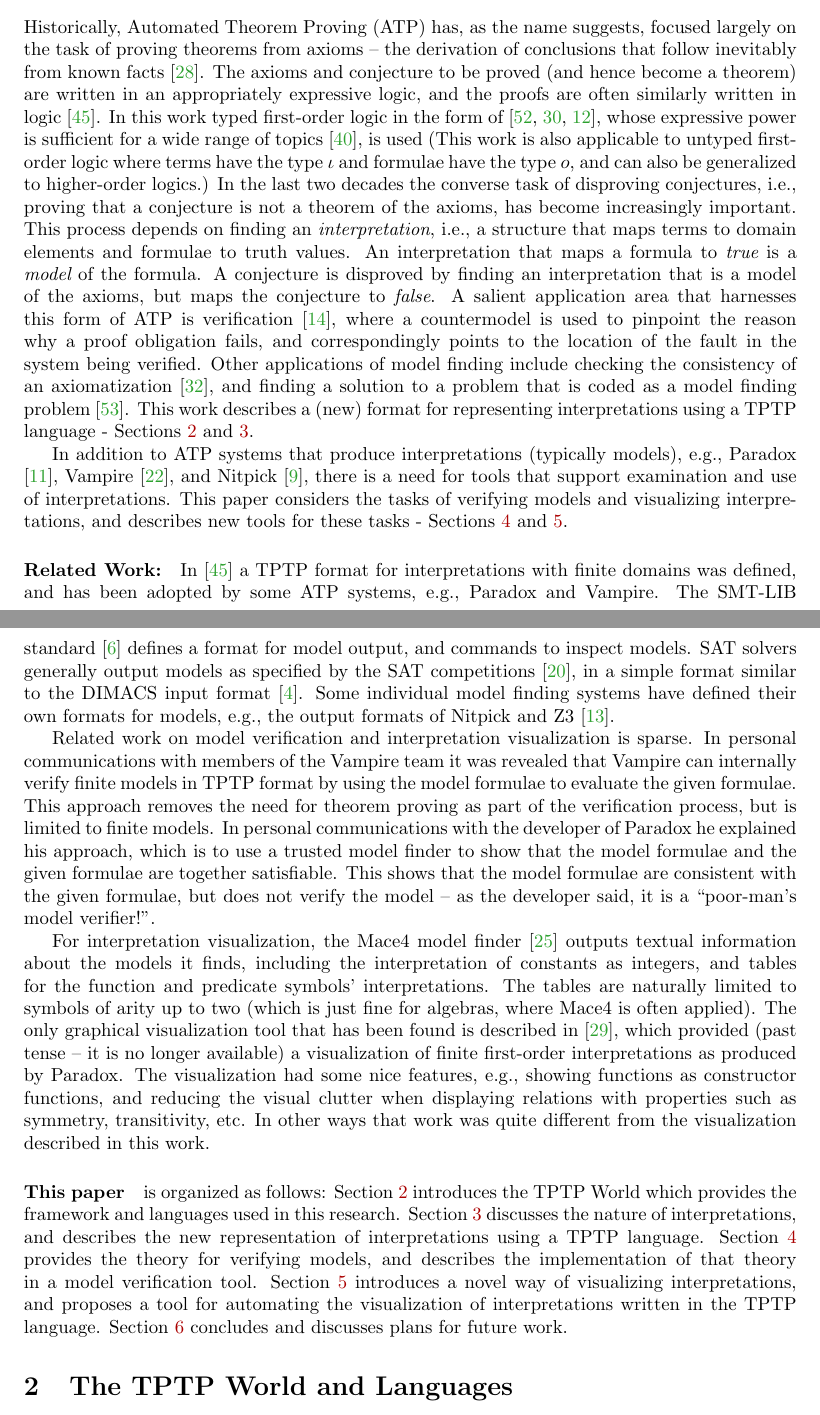
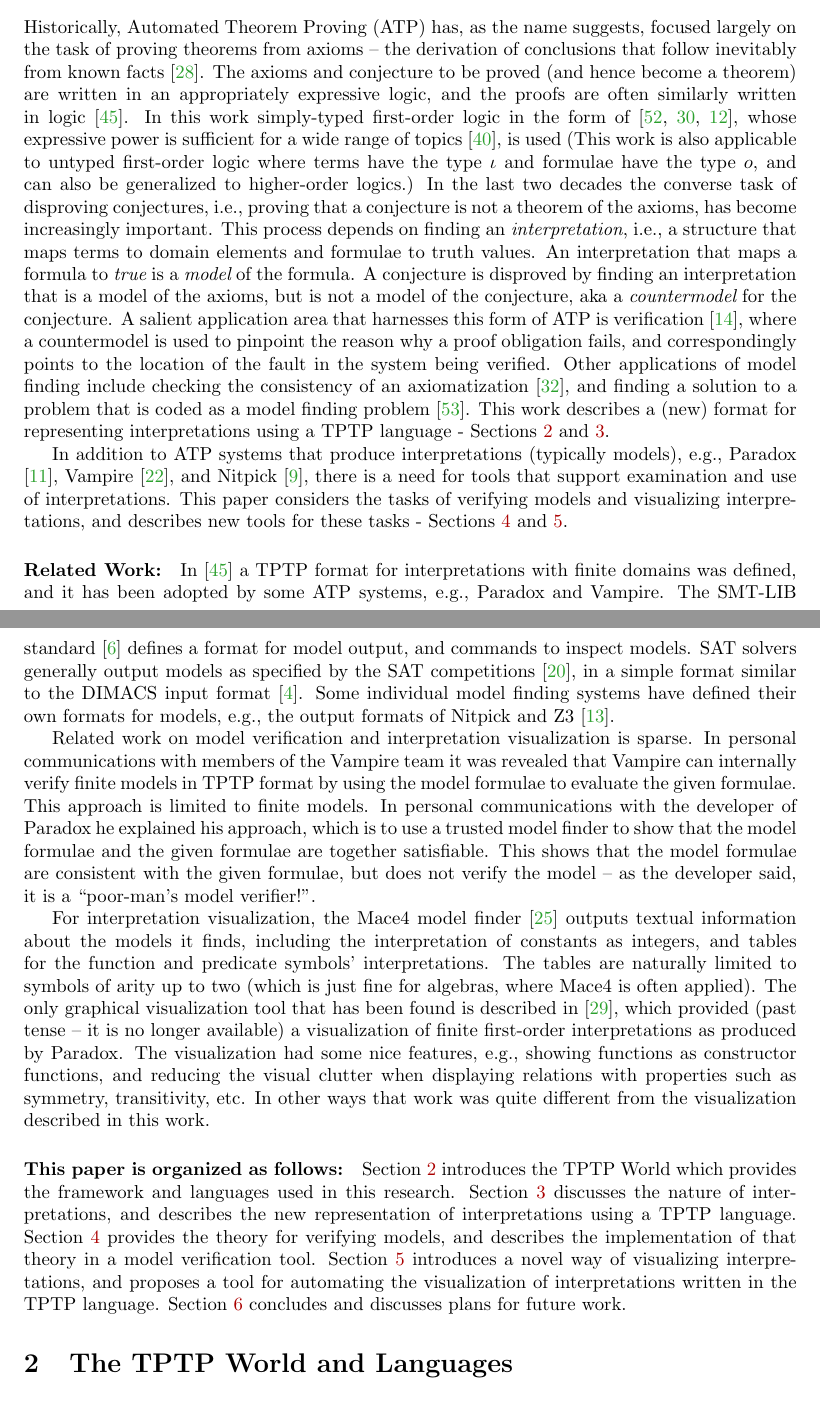
Before and after one commit to GeoffsPapers/ModelVerificationLPAR, a LaTeX paper (ModelVerification.tex): two parts of pages 1 and 2 of 15, joined at a grey line, cut so that both start at the same text. Compiled offline with pdfLaTeX.

```diff
--- a/ModelVerification.tex
+++ b/ModelVerification.tex
@@ -87,7 +87,7 @@
 from known facts \cite{RV01-HAR}.
 The axioms and conjecture to be proved (and hence become a theorem) are written in an
 appropriately expressive logic, and the proofs are often similarly written in logic \cite{SS+06}.
-In this work typed first-order logic in the form of \cite{Wal83,Sch85,Coh87},
+In this work simply-typed first-order logic in the form of \cite{Wal83,Sch85,Coh87},
 whose expressive power is sufficient for a wide range of topics \cite{Sut17}, is used
 (This work is also applicable to untyped first-order logic
 where terms have the type $\iota$ and formulae have the type $o$,
@@ -98,7 +98,7 @@
 to domain elements and formulae to truth values.
 An interpretation that maps a formula to {\em true} is a {\em model} of the formula.
 A conjecture is disproved by finding an interpretation that is a model of the axioms, but
-maps the conjecture to {\em false}.
+is not a model of the conjecture, aka a {\em countermodel} for the conjecture.
 A salient application area that harnesses this form of ATP is verification \cite{DKW08},
 where a countermodel is used to pinpoint the reason why a proof obligation fails, and
 correspondingly points to the location of the fault in the system being verified.
@@ -115,7 +115,7 @@
 new tools for these tasks - Sections~\ref{Verification}~and~\ref{Visualization}.
 
 \paragraph{Related Work:}
-In \cite{SS+06} a TPTP format for interpretations with finite domains was defined, and has been
+In \cite{SS+06} a TPTP format for interpretations with finite domains was defined, and it has been
 adopted by some ATP systems, e.g., Paradox and Vampire.
 The SMT-LIB standard \cite{BFT17} defines a format for model output, and commands to inspect
 models.
@@ -139,8 +139,7 @@
 In personal communications with members of the Vampire team it was revealed that Vampire can
 internally verify finite models in TPTP format by using the model formulae to evaluate the given
 formulae.
-This approach removes the need for theorem proving as part of the verification process, but
-is limited to finite models.
+This approach is limited to finite models.
 In personal communications with the developer of Paradox he explained his approach, which is to
 use a trusted model finder to show that the model formulae and the given formulae are together
 satisfiable.
@@ -160,7 +159,7 @@
 transitivity, etc.
 In other ways that work was quite different from the visualization described in this work.
 
-\paragraph{This paper} is organized as follows:
+\paragraph{This paper is organized as follows:}
 Section~\ref{TPTP} introduces the TPTP World which provides the framework and languages used
 in this research.
 Section~\ref{Interpretations} discusses the nature of interpretations, and describes the new
```
Also changed, not shown: ModelVerification.intaglio/1.png (added), ModelVerification.intaglio/Export.svg (added), ModelVerification.pdf, ModelVerification.tex (3 more changed lines), 1 other file.
